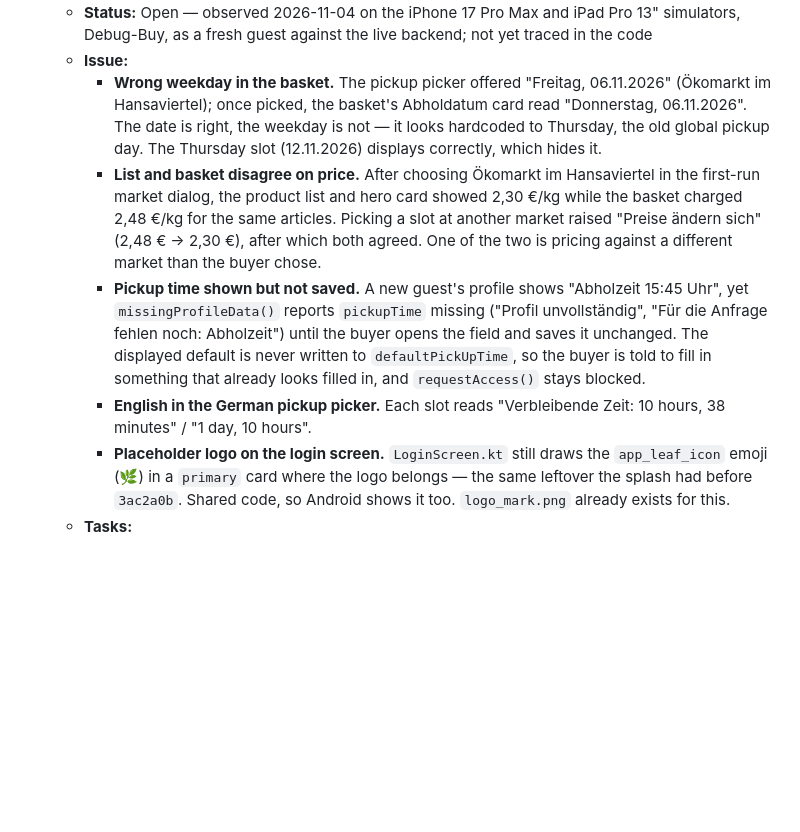
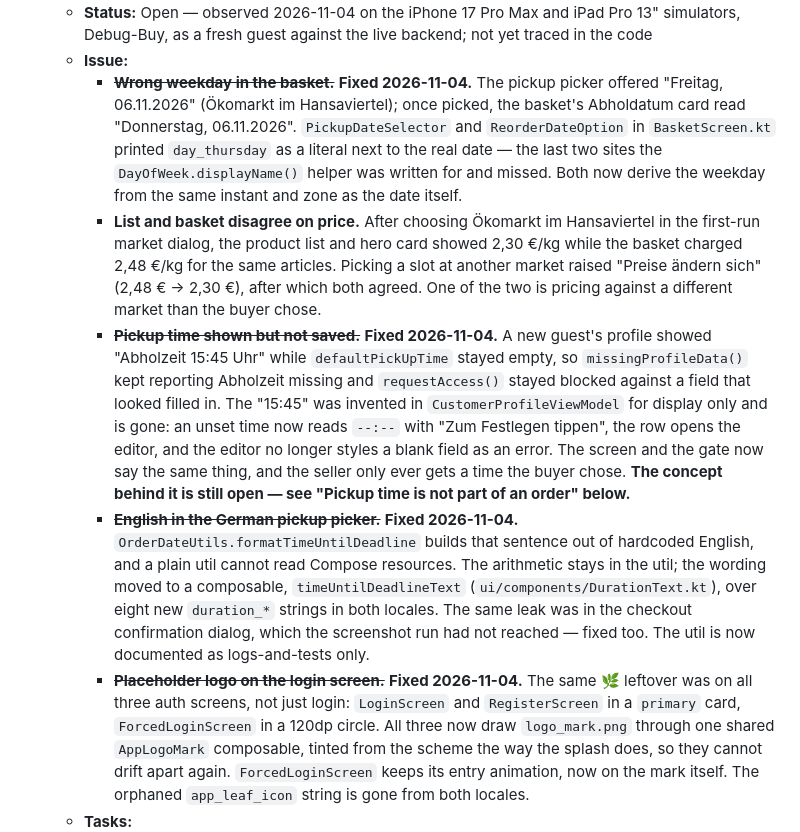
Before and after one commit to leiter/newverse, a Markdown page: doc/plans/TODO.md, the part around one of its changes. Drawn GitHub-style; blank space fills up the shorter version.

```diff
--- a/doc/plans/TODO.md
+++ b/doc/plans/TODO.md
@@ -168,9 +168,9 @@ The following features are planned but not yet implemented, or are only partiall
 - **Found while retaking the App Store screenshots**
   - **Status:** Open — observed 2026-11-04 on the iPhone 17 Pro Max and iPad Pro 13" simulators, Debug-Buy, as a fresh guest against the live backend; not yet traced in the code
   - **Issue:**
-    - **Wrong weekday in the basket.** The pickup picker offered "Freitag, 06.11.2026" (Ökomarkt im Hansaviertel); once picked, the basket's Abholdatum card read "Donnerstag, 06.11.2026". The date is right, the weekday is not — it looks hardcoded to Thursday, the old global pickup day. The Thursday slot (12.11.2026) displays correctly, which hides it.
+    - ~~**Wrong weekday in the basket.**~~ **Fixed 2026-11-04.** The pickup picker offered "Freitag, 06.11.2026" (Ökomarkt im Hansaviertel); once picked, the basket's Abholdatum card read "Donnerstag, 06.11.2026". `PickupDateSelector` and `ReorderDateOption` in `BasketScreen.kt` printed `day_thursday` as a literal next to the real date — the last two sites the `DayOfWeek.displayName()` helper was written for and missed. Both now derive the weekday from the same instant and zone as the date itself.
     - **List and basket disagree on price.** After choosing Ökomarkt im Hansaviertel in the first-run market dialog, the product list and hero card showed 2,30 €/kg while the basket charged 2,48 €/kg for the same articles. Picking a slot at another market raised "Preise ändern sich" (2,48 € → 2,30 €), after which both agreed. One of the two is pricing against a different market than the buyer chose.
-    - **Pickup time shown but not saved.** A new guest's profile shows "Abholzeit 15:45 Uhr", yet `missingProfileData()` reports `pickupTime` missing ("Profil unvollständig", "Für die Anfrage fehlen noch: Abholzeit") until the buyer opens the field and saves it unchanged. The displayed default is never written to `defaultPickUpTime`, so the buyer is told to fill in something that already looks filled in, and `requestAccess()` stays blocked.
-    - **English in the German pickup picker.** Each slot reads "Verbleibende Zeit: 10 hours, 38 minutes" / "1 day, 10 hours".
-    - **Placeholder logo on the login screen.** `LoginScreen.kt` still draws the `app_leaf_icon` emoji (🌿) in a `primary` card where the logo belongs — the same leftover the splash had before `3ac2a0b`. Shared code, so Android shows it too. `logo_mark.png` already exists for this.
+    - ~~**Pickup time shown but not saved.**~~ **Fixed 2026-11-04.** A new guest's profile showed "Abholzeit 15:45 Uhr" while `defaultPickUpTime` stayed empty, so `missingProfileData()` kept reporting Abholzeit missing and `requestAccess()` stayed blocked against a field that looked filled in. The "15:45" was invented in `CustomerProfileViewModel` for display only and is gone: an unset time now reads `--:--` with "Zum Festlegen tippen", the row opens the editor, and the editor no longer styles a blank field as an error. The screen and the gate now say the same thing, and the seller only ever gets a time the buyer chose. **The concept behind it is still open — see "Pickup time is not part of an order" below.**
+    - ~~**English in the German pickup picker.**~~ **Fixed 2026-11-04.** `OrderDateUtils.formatTimeUntilDeadline` builds that sentence out of hardcoded English, and a plain util cannot read Compose resources. The arithmetic stays in the util; the wording moved to a composable, `timeUntilDeadlineText` (`ui/components/DurationText.kt`), over eight new `duration_*` strings in both locales. The same leak was in the checkout confirmation dialog, which the screenshot run had not reached — fixed too. The util is now documented as logs-and-tests only.
+    - ~~**Placeholder logo on the login screen.**~~ **Fixed 2026-11-04.** The same 🌿 leftover was on all three auth screens, not just login: `LoginScreen` and `RegisterScreen` in a `primary` card, `ForcedLoginScreen` in a 120dp circle. All three now draw `logo_mark.png` through one shared `AppLogoMark` composable, tinted from the scheme the way the splash does, so they cannot drift apart again. `ForcedLoginScreen` keeps its entry animation, now on the mark itself. The orphaned `app_leaf_icon` string is gone from both locales.
   - **Tasks:**
```
Also changed, not shown: other parts of doc/plans/TODO.md (+53 -2 lines).
